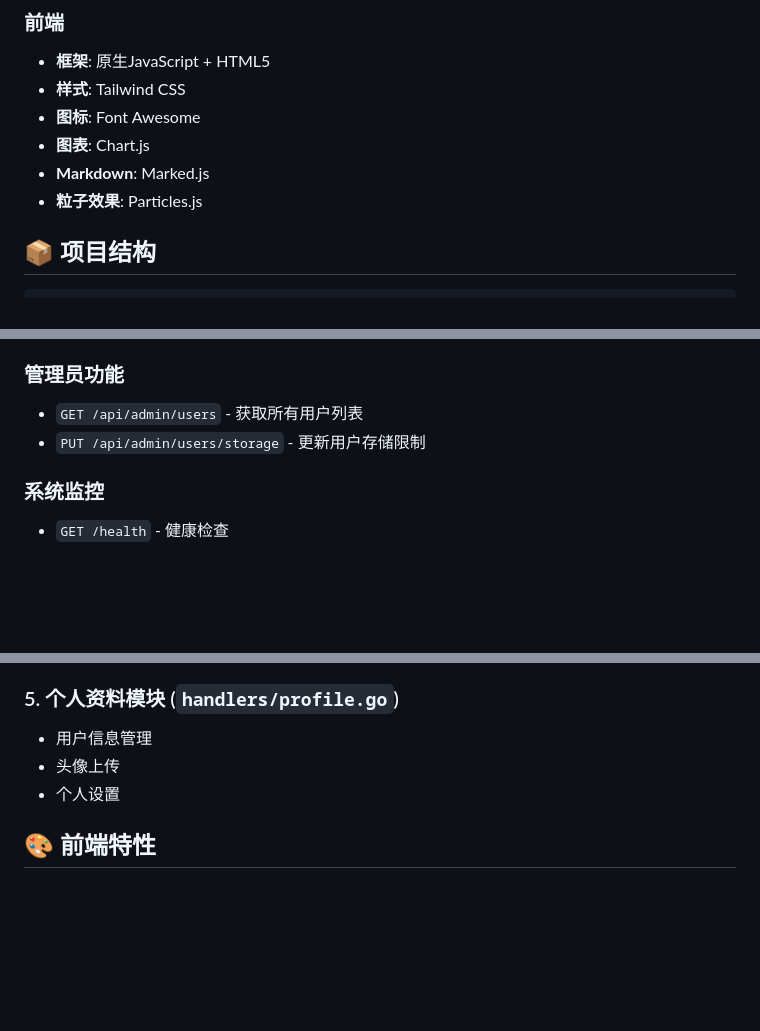
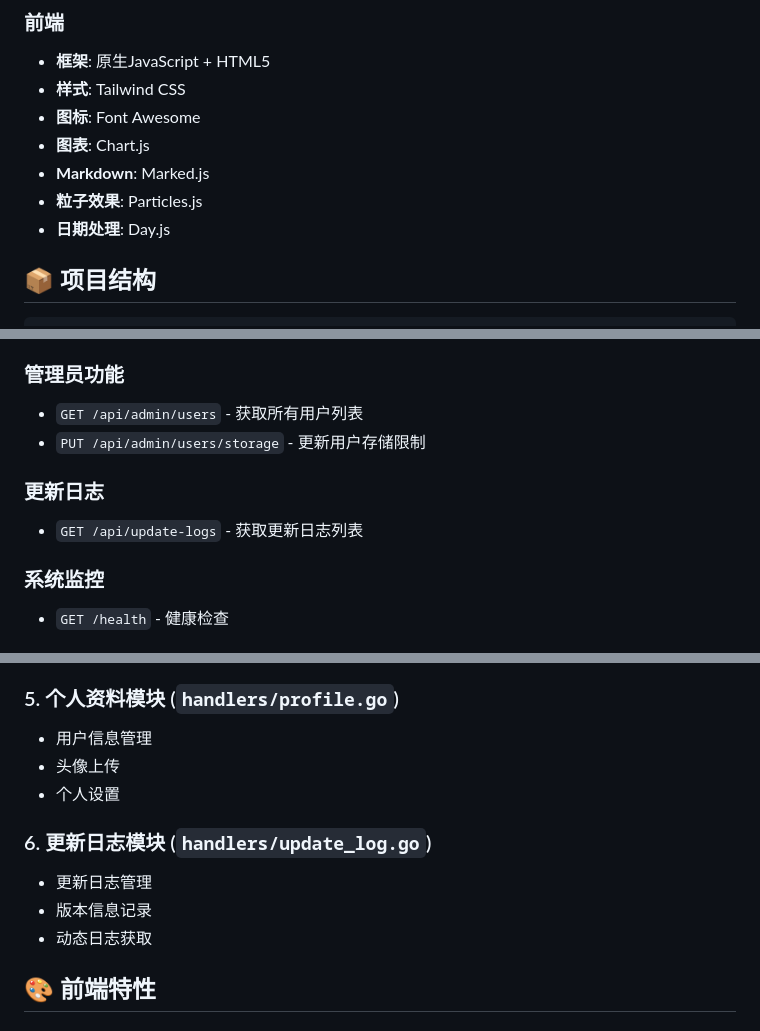
Before and after one commit to MoseLu/axi-star-cloud, a Markdown page: README.md, 3 parts joined by grey strips. Drawn GitHub-style; blank space fills up the shorter version.

```diff
--- a/README.md
+++ b/README.md
@@ -67,6 +94,7 @@
 - **图表**: Chart.js
 - **Markdown**: Marked.js
 - **粒子效果**: Particles.js
+- **日期处理**: Day.js
 
 ## 📦 项目结构
 
@@ -167,6 +195,9 @@ project/
 - `GET /api/admin/users` - 获取所有用户列表
 - `PUT /api/admin/users/storage` - 更新用户存储限制
 
+### 更新日志
+- `GET /api/update-logs` - 获取更新日志列表
+
 ### 系统监控
 - `GET /health` - 健康检查
 
@@ -211,6 +242,11 @@ project/
 - 头像上传
 - 个人设置
 
+### 6. 更新日志模块 (`handlers/update_log.go`)
+- 更新日志管理
+- 版本信息记录
+- 动态日志获取
+
 ## 🎨 前端特性
 
 ### 响应式设计
```
Also changed, not shown: other parts of README.md (+56 -12 lines).
